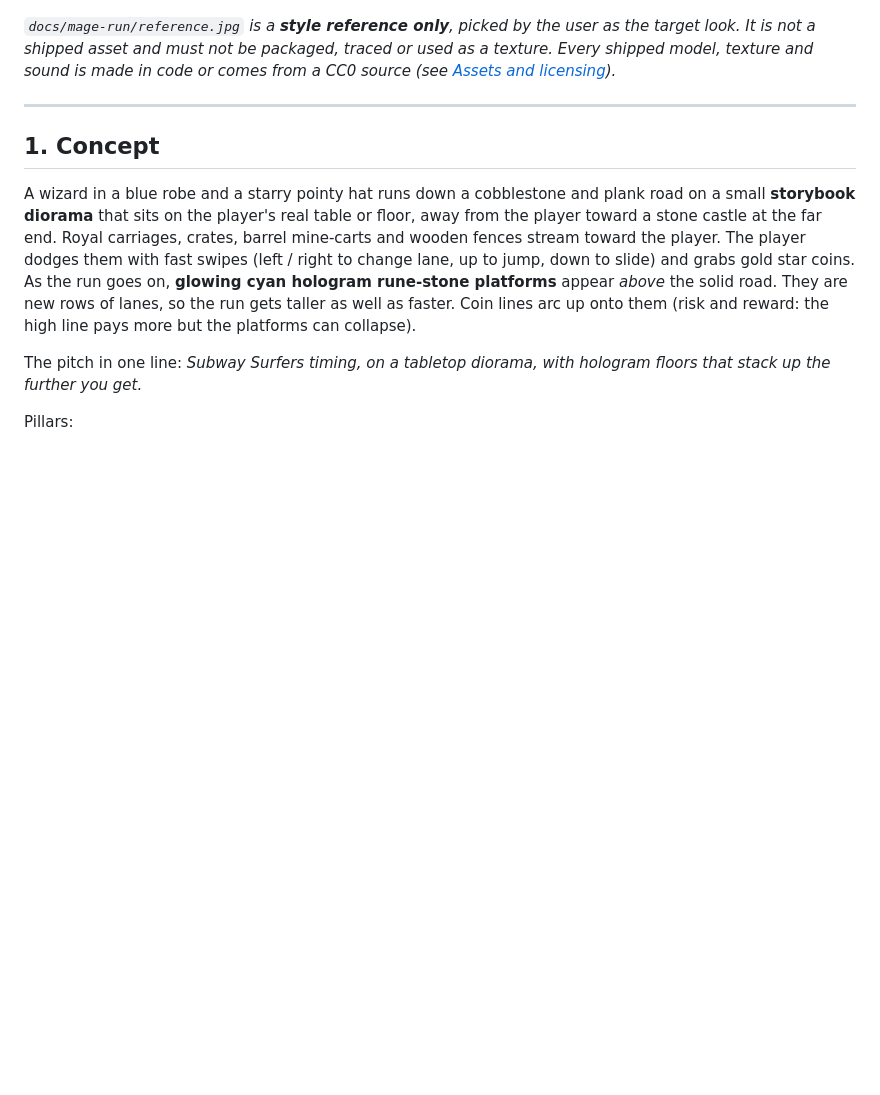
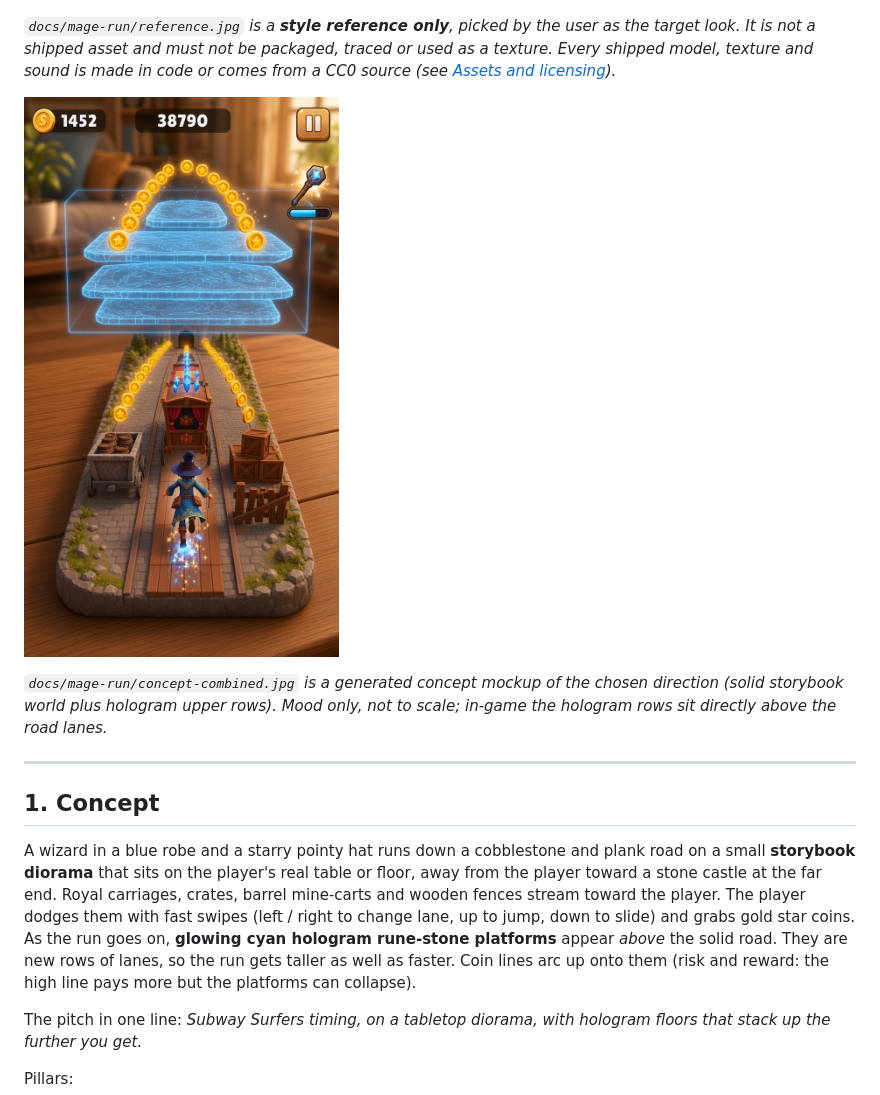
Before and after one commit to systematic-creator/Looking-Glass-AR, a Markdown page: docs/mage-run.md, the part around the change. Drawn GitHub-style; pictures changed too: docs/mage-run/concept-combined.jpg (added); blank space fills up the shorter version.

Commit message:
Mage Run: style reference and chosen-direction concept images (docs only, not shipped)

```diff
--- a/docs/mage-run.md
+++ b/docs/mage-run.md
@@ -11,6 +11,10 @@ screen-space swipes).
 user as the target look. It is not a shipped asset and must not be packaged,
 traced or used as a texture. Every shipped model, texture and sound is made in
 code or comes from a CC0 source (see [Assets and licensing](#assets-and-licensing)).*
+
+![Chosen direction: solid storybook road with hologram rows](mage-run/concept-combined.jpg)
+
+*`docs/mage-run/concept-combined.jpg` is a generated concept mockup of the chosen direction (solid storybook world plus hologram upper rows). Mood only, not to scale; in-game the hologram rows sit directly above the road lanes.*
 
 ---
 
```
Also changed, not shown: docs/mage-run/reference.jpg (added).
